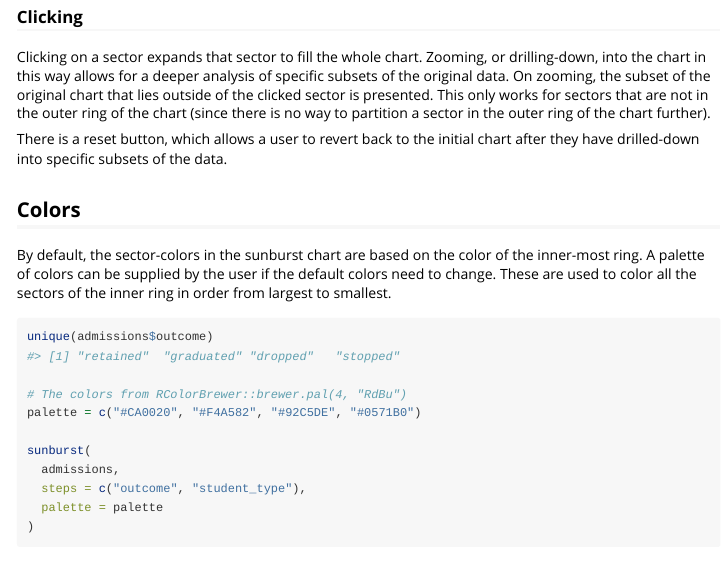
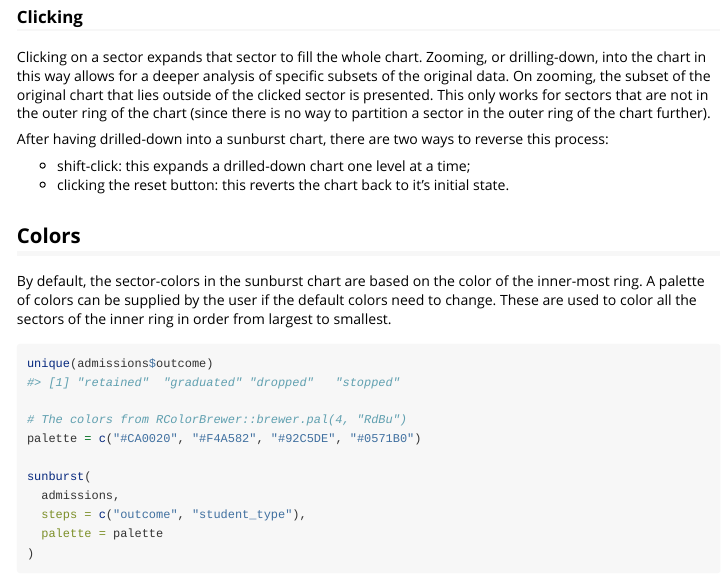
Before and after one commit to dsu-effectiveness/utVizSunburst, an R Markdown document (vignettes/using-utvizsunburst.Rmd): the page in a window 1100 px wide, from 3450 px down. Rendered offline with R 4.5, knitr and Pandoc, with nearby package versions; some code elsewhere in the file could not run offline.

Commit message:
doc: user can shift-click to expand one level at a time

```diff
--- a/vignettes/using-utvizsunburst.Rmd
+++ b/vignettes/using-utvizsunburst.Rmd
@@ -112,8 +112,10 @@ zooming, the subset of the original chart that lies outside of the clicked secto
 only works for sectors that are not in the outer ring of the chart (since there is no way to
 partition a sector in the outer ring of the chart further).
 
-There is a reset button, which allows a user to revert back to the initial chart after they have
-drilled-down into specific subsets of the data.
+After having drilled-down into a sunburst chart, there are two ways to reverse this process:
+
+- shift-click: this expands a drilled-down chart one level at a time;
+- clicking the reset button: this reverts the chart back to it's initial state.
 
 ## Colors
 
```
Also changed, not shown: NEWS.md (+4 -0 lines), 1 other file.
